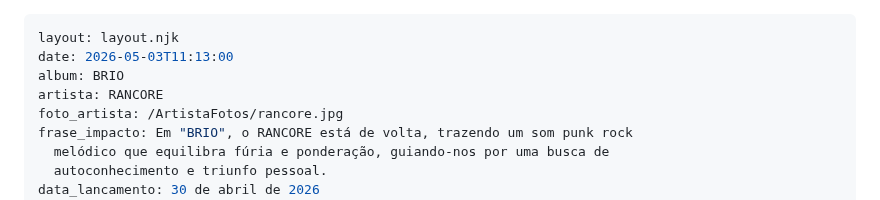
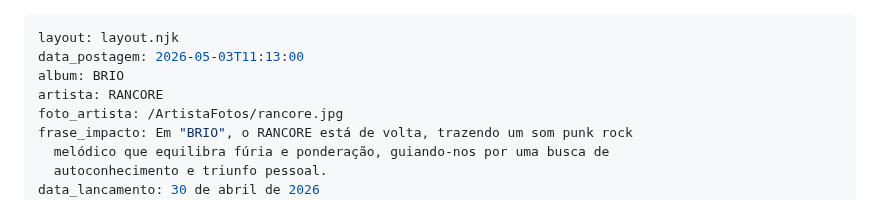
Before and after one commit to cauangabriel774-cell/d, a Markdown page: 2026/1/brio.md, the part around the change. Drawn GitHub-style.

Commit message:
Update date field to data_postagem in brio.md

```diff
--- a/2026/1/brio.md
+++ b/2026/1/brio.md
@@ -1,6 +1,6 @@
 ---
 layout: layout.njk
-date: 2026-05-03T11:13:00
+data_postagem: 2026-05-03T11:13:00
 album: BRIO
 artista: RANCORE
 foto_artista: /ArtistaFotos/rancore.jpg
```
